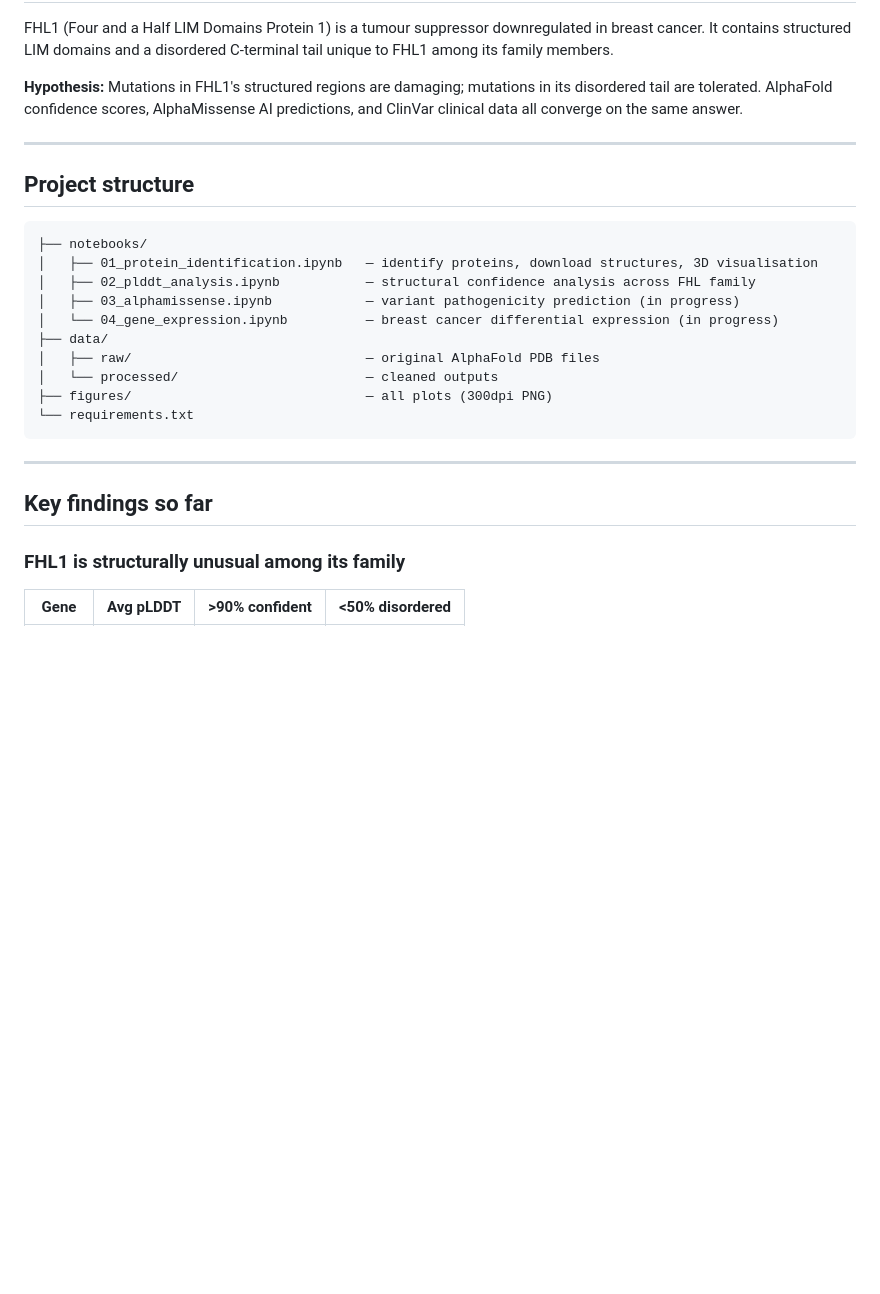
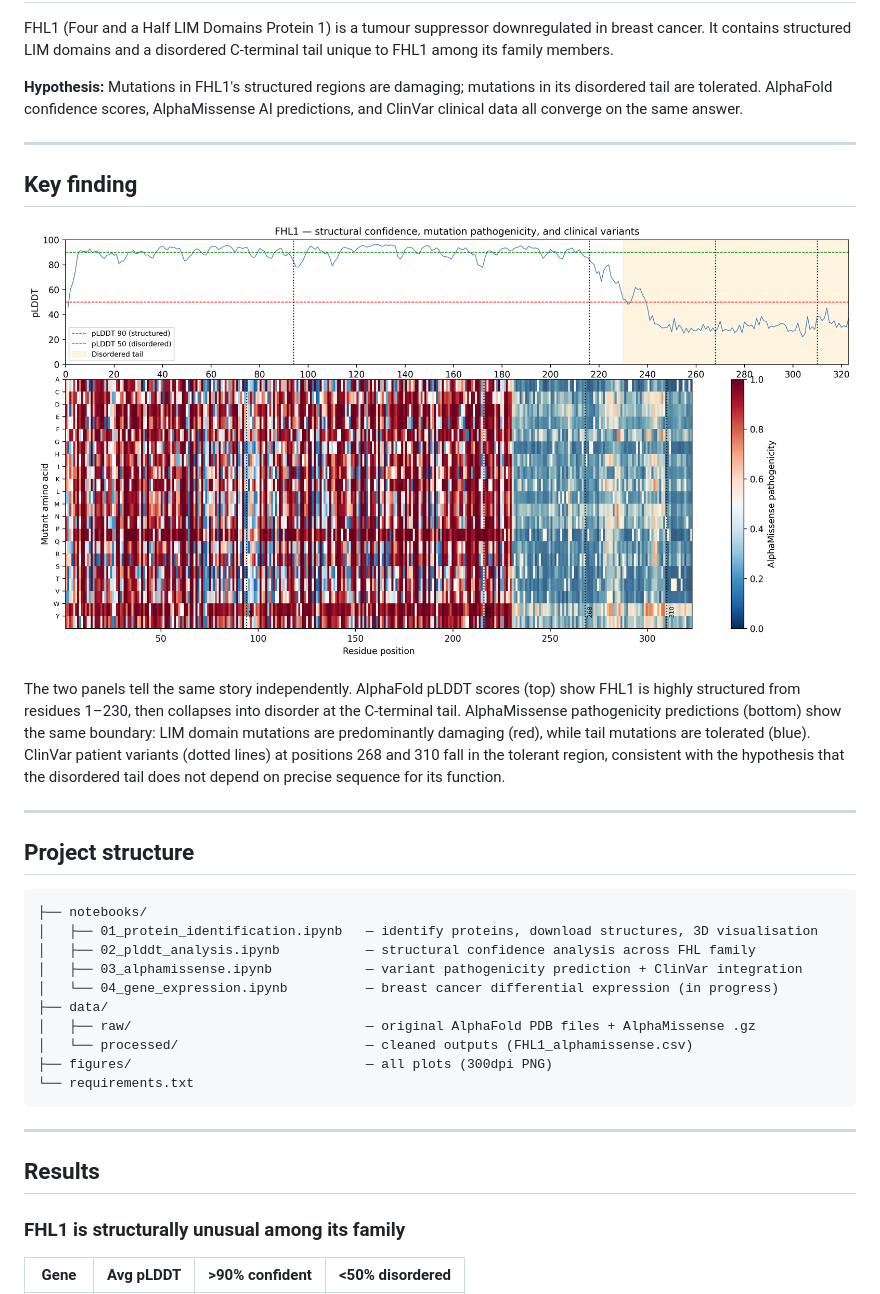
Before and after one commit to kenny1autech1-cpu/protein-structure-cancer-analysis, a Markdown page: README.md, the part around one of its changes. Drawn GitHub-style; pictures changed too: figures/FHL1_integration_figure.png (added); blank space fills up the shorter version.

````diff
--- a/README.md
+++ b/README.md
@@ -15,24 +15,32 @@ FHL1 (Four and a Half LIM Domains Protein 1) is a tumour suppressor downregulate
 
 ---
 
+## Key finding
+
+![Integration figure](figures/FHL1_integration_figure.png)
+
+The two panels tell the same story independently. AlphaFold pLDDT scores (top) show FHL1 is highly structured from residues 1–230, then collapses into disorder at the C-terminal tail. AlphaMissense pathogenicity predictions (bottom) show the same boundary: LIM domain mutations are predominantly damaging (red), while tail mutations are tolerated (blue). ClinVar patient variants (dotted lines) at positions 268 and 310 fall in the tolerant region, consistent with the hypothesis that the disordered tail does not depend on precise sequence for its function.
+
+---
+
 ## Project structure
 
 ```
 ├── notebooks/
 │   ├── 01_protein_identification.ipynb   — identify proteins, download structures, 3D visualisation
 │   ├── 02_plddt_analysis.ipynb           — structural confidence analysis across FHL family
-│   ├── 03_alphamissense.ipynb            — variant pathogenicity prediction (in progress)
+│   ├── 03_alphamissense.ipynb            — variant pathogenicity prediction + ClinVar integration
 │   └── 04_gene_expression.ipynb          — breast cancer differential expression (in progress)
 ├── data/
-│   ├── raw/                              — original AlphaFold PDB files
-│   └── processed/                        — cleaned outputs
+│   ├── raw/                              — original AlphaFold PDB files + AlphaMissense .gz
+│   └── processed/                        — cleaned outputs (FHL1_alphamissense.csv)
 ├── figures/                              — all plots (300dpi PNG)
 └── requirements.txt
 ```
 
 ---
 
-## Key findings so far
+## Results
 
 ### FHL1 is structurally unusual among its family
 
````
Also changed, not shown: other parts of README.md (+21 -8 lines), figures/FHL1_alphamissense_heatmap.png (added), 3 other files.
